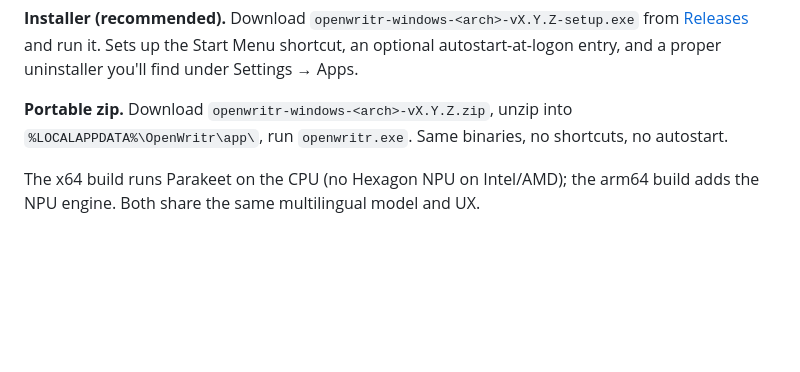
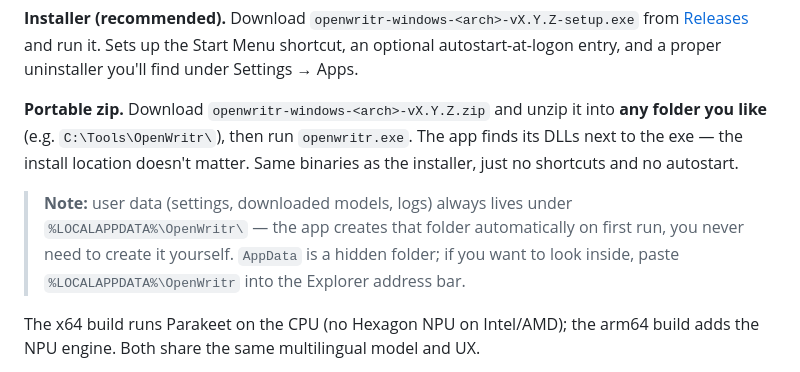
Before and after one commit to trsdn/openwritr-windows, a Markdown page: README.md, the part around the change. Rendered like a GitHub page; blank space fills up the shorter version.

Commit message:
README: clarify the zip installs anywhere; AppData is auto-created
First user feedback: the quick start read as if %LOCALAPPDATA%\OpenWritr\app\
were a required install location, and a user went looking for AppData in
Explorer (it's hidden) before installing. Clarify that:

- the portable zip can be unzipped into any folder — DLL discovery is
  relative to the exe,
- %LOCALAPPDATA%\OpenWritr is only for user data and is created
  automatically on first run,
- AppData is hidden; paste %LOCALAPPDATA%\OpenWritr into the Explorer
  address bar to view it.

Co-Authored-By: Claude Opus 4.7 (1M context) <noreply@anthropic.com>

```diff
--- a/README.md
+++ b/README.md
@@ -33,9 +33,17 @@ System → About. Everything else is x64.
 and run it. Sets up the Start Menu shortcut, an optional autostart-at-logon
 entry, and a proper uninstaller you'll find under Settings → Apps.
 
-**Portable zip.** Download `openwritr-windows-<arch>-vX.Y.Z.zip`, unzip
-into `%LOCALAPPDATA%\OpenWritr\app\`, run `openwritr.exe`. Same binaries,
-no shortcuts, no autostart.
+**Portable zip.** Download `openwritr-windows-<arch>-vX.Y.Z.zip` and unzip
+it into **any folder you like** (e.g. `C:\Tools\OpenWritr\`), then run
+`openwritr.exe`. The app finds its DLLs next to the exe — the install
+location doesn't matter. Same binaries as the installer, just no shortcuts
+and no autostart.
+
+> **Note:** user data (settings, downloaded models, logs) always lives under
+> `%LOCALAPPDATA%\OpenWritr\` — the app creates that folder automatically on
+> first run, you never need to create it yourself. `AppData` is a hidden
+> folder; if you want to look inside, paste `%LOCALAPPDATA%\OpenWritr` into
+> the Explorer address bar.
 
 The x64 build runs Parakeet on the CPU (no Hexagon NPU on Intel/AMD); the
 arm64 build adds the NPU engine. Both share the same multilingual model and
```
